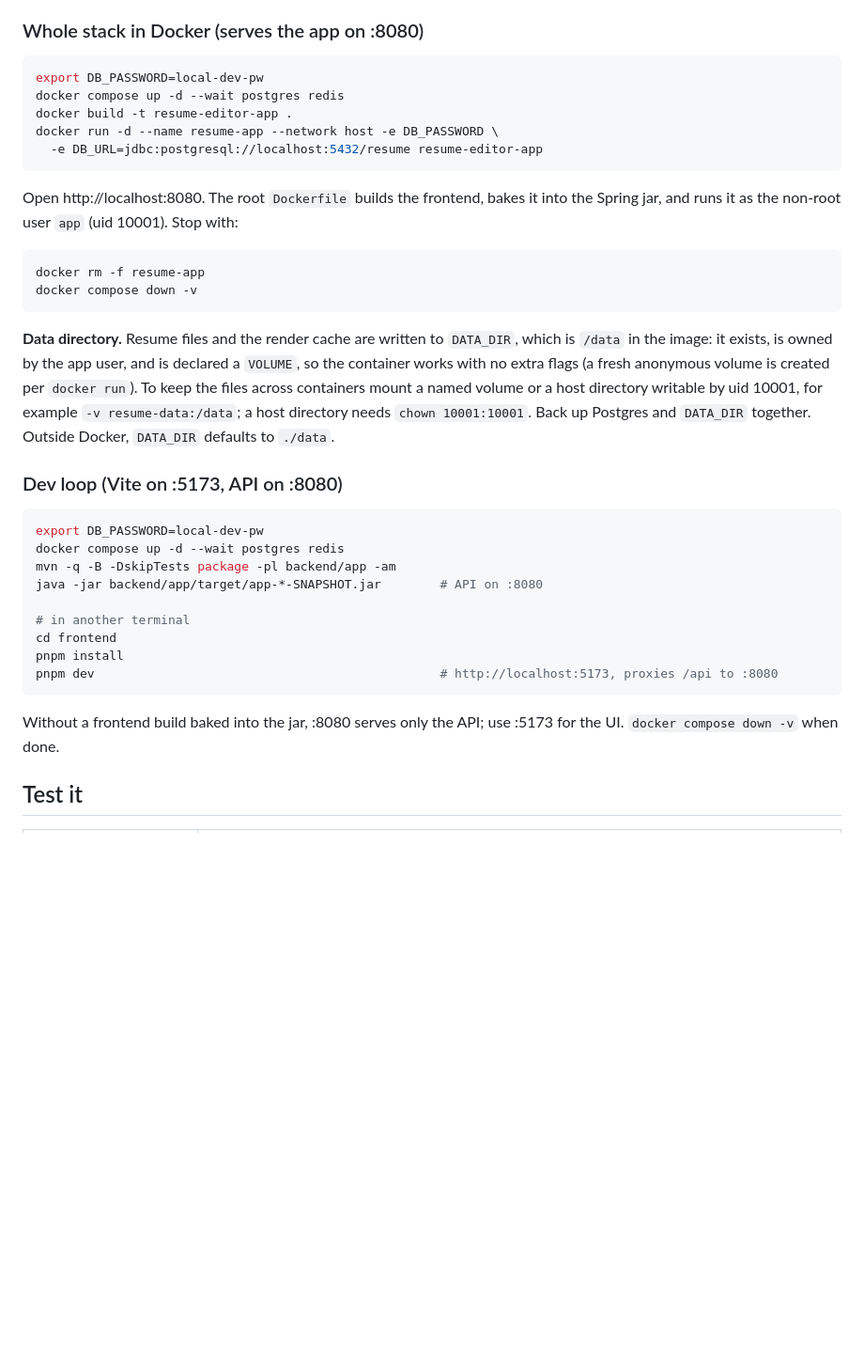
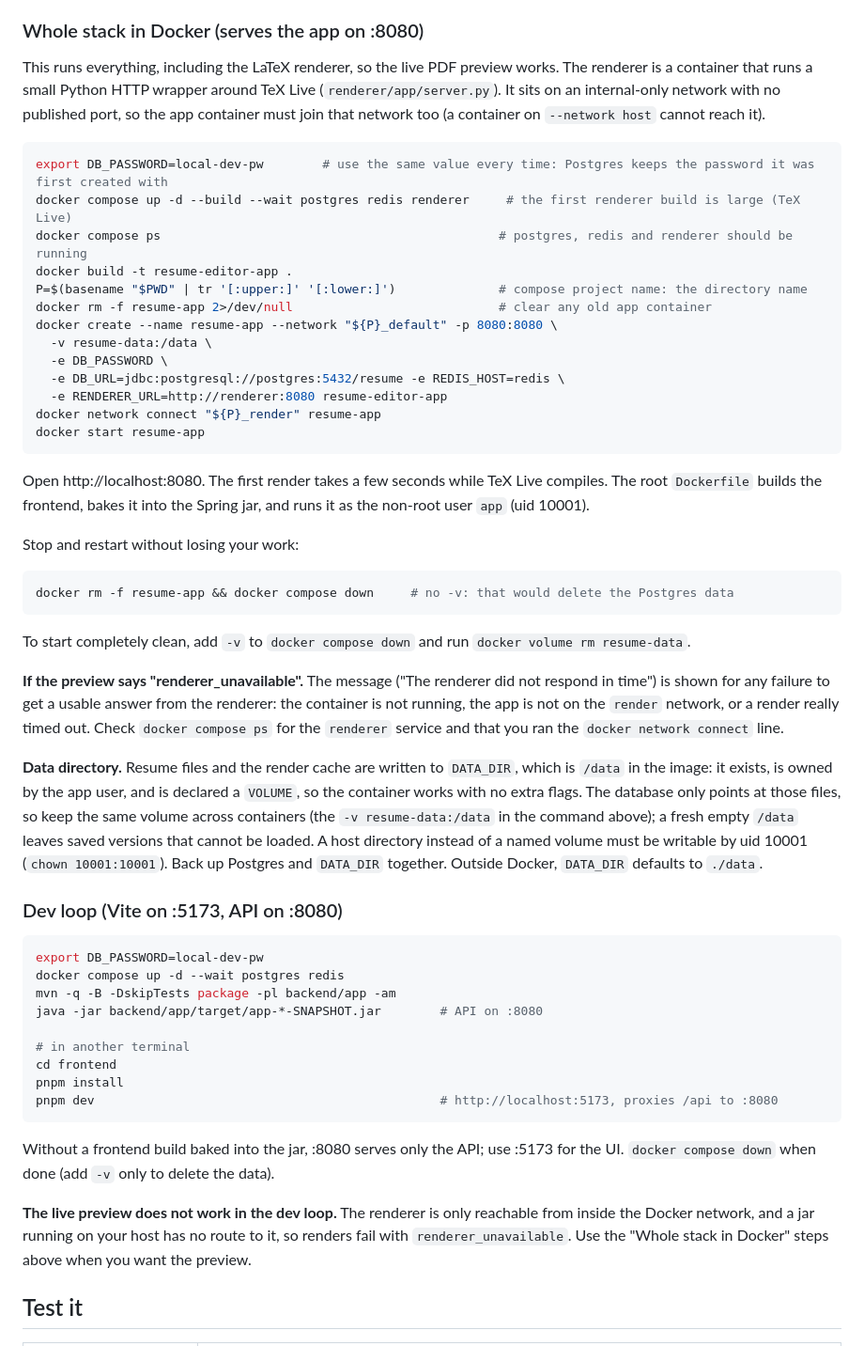
Before and after one commit to jonomarx/resume-editor, a Markdown page: README.md, the part around the change. Shown at 94% size. Drawn GitHub-style; blank space fills up the shorter version.

Commit message:
README: Docker steps start the renderer, join the render network, keep the data volume; dev loop has no preview
Co-Authored-By: Claude Sonnet 5.5 <noreply@anthropic.com>

````diff
--- a/README.md
+++ b/README.md
@@ -30,22 +30,37 @@ JDK 21, Maven, Node 24 LTS, pnpm 12.14.0, and Docker with Compose.
 
 ### Whole stack in Docker (serves the app on :8080)
 
+This runs everything, including the LaTeX renderer, so the live PDF preview works. The renderer is a container that runs a small Python HTTP wrapper around TeX Live (`renderer/app/server.py`). It sits on an internal-only network with no published port, so the app container must join that network too (a container on `--network host` cannot reach it).
+
 ```sh
-export DB_PASSWORD=local-dev-pw
-docker compose up -d --wait postgres redis
+export DB_PASSWORD=local-dev-pw        # use the same value every time: Postgres keeps the password it was first created with
+docker compose up -d --build --wait postgres redis renderer     # the first renderer build is large (TeX Live)
+docker compose ps                                              # postgres, redis and renderer should be running
 docker build -t resume-editor-app .
-docker run -d --name resume-app --network host -e DB_PASSWORD \
-  -e DB_URL=jdbc:postgresql://localhost:5432/resume resume-editor-app
+P=$(basename "$PWD" | tr '[:upper:]' '[:lower:]')              # compose project name: the directory name
+docker rm -f resume-app 2>/dev/null                            # clear any old app container
+docker create --name resume-app --network "${P}_default" -p 8080:8080 \
+  -v resume-data:/data \
+  -e DB_PASSWORD \
+  -e DB_URL=jdbc:postgresql://postgres:5432/resume -e REDIS_HOST=redis \
+  -e RENDERER_URL=http://renderer:8080 resume-editor-app
+docker network connect "${P}_render" resume-app
+docker start resume-app
 ```
 
-Open http://localhost:8080. The root `Dockerfile` builds the frontend, bakes it into the Spring jar, and runs it as the non-root user `app` (uid 10001). Stop with:
+Open http://localhost:8080. The first render takes a few seconds while TeX Live compiles. The root `Dockerfile` builds the frontend, bakes it into the Spring jar, and runs it as the non-root user `app` (uid 10001).
+
+Stop and restart without losing your work:
 
 ```sh
-docker rm -f resume-app
-docker compose down -v
+docker rm -f resume-app && docker compose down     # no -v: that would delete the Postgres data
 ```
 
-**Data directory.** Resume files and the render cache are written to `DATA_DIR`, which is `/data` in the image: it exists, is owned by the app user, and is declared a `VOLUME`, so the container works with no extra flags (a fresh anonymous volume is created per `docker run`). To keep the files across containers mount a named volume or a host directory writable by uid 10001, for example `-v resume-data:/data`; a host directory needs `chown 10001:10001`. Back up Postgres and `DATA_DIR` together. Outside Docker, `DATA_DIR` defaults to `./data`.
+To start completely clean, add `-v` to `docker compose down` and run `docker volume rm resume-data`.
+
+**If the preview says "renderer_unavailable".** The message ("The renderer did not respond in time") is shown for any failure to get a usable answer from the renderer: the container is not running, the app is not on the `render` network, or a render really timed out. Check `docker compose ps` for the `renderer` service and that you ran the `docker network connect` line.
+
+**Data directory.** Resume files and the render cache are written to `DATA_DIR`, which is `/data` in the image: it exists, is owned by the app user, and is declared a `VOLUME`, so the container works with no extra flags. The database only points at those files, so keep the same volume across containers (the `-v resume-data:/data` in the command above); a fresh empty `/data` leaves saved versions that cannot be loaded. A host directory instead of a named volume must be writable by uid 10001 (`chown 10001:10001`). Back up Postgres and `DATA_DIR` together. Outside Docker, `DATA_DIR` defaults to `./data`.
 
 ### Dev loop (Vite on :5173, API on :8080)
 
@@ -61,7 +76,9 @@ pnpm install
 pnpm dev                                               # http://localhost:5173, proxies /api to :8080
 ```
 
-Without a frontend build baked into the jar, :8080 serves only the API; use :5173 for the UI. `docker compose down -v` when done.
+Without a frontend build baked into the jar, :8080 serves only the API; use :5173 for the UI. `docker compose down` when done (add `-v` only to delete the data).
+
+**The live preview does not work in the dev loop.** The renderer is only reachable from inside the Docker network, and a jar running on your host has no route to it, so renders fail with `renderer_unavailable`. Use the "Whole stack in Docker" steps above when you want the preview.
 
 ## Test it
 
````
